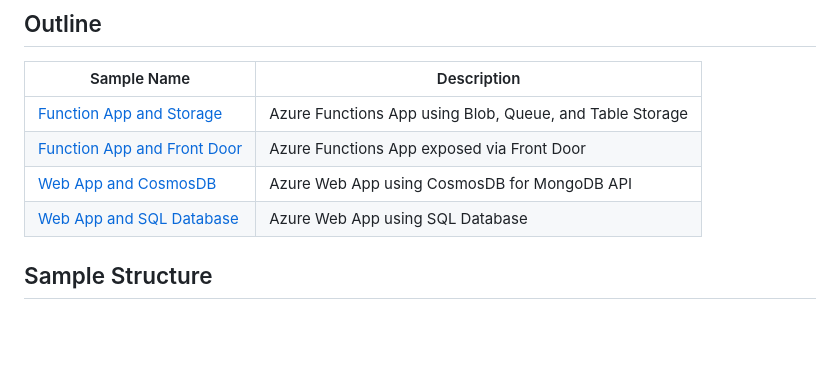
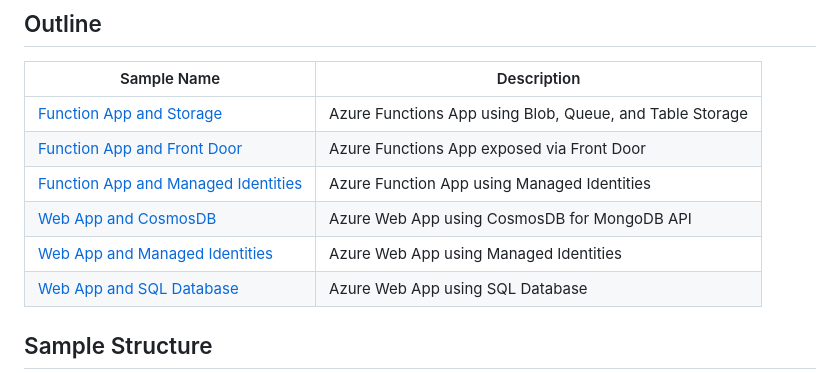
Before and after one commit to localstack/localstack-azure-samples, a Markdown page: README.md, the part around the change. Drawn GitHub-style; blank space fills up the shorter version.

```diff
--- a/README.md
+++ b/README.md
@@ -28,7 +28,9 @@ This repository contains comprehensive sample projects demonstrating how to deve
 |-------------|-------------|
 | [Function App and Storage](./samples/function-app-storage-http/dotnet/README.md) | Azure Functions App using Blob, Queue, and Table Storage |
 | [Function App and Front Door](./samples/function-app-front-door/python/README.md) | Azure Functions App exposed via Front Door |
+| [Function App and Managed Identities](./samples/function-app-managed-identity/python/README.md) | Azure Function App using Managed Identities |
 | [Web App and CosmosDB ](./samples/web-app-cosmosdb-mongodb-api/python/README.md) | Azure Web App using CosmosDB for MongoDB API |
+| [Web App and Managed Identities](./samples/web-app-managed-identity/python/README.md) | Azure Web App using Managed Identities |
 | [Web App and SQL Database ](./samples/web-app-sql-database/python/README.md) | Azure Web App using SQL Database |
 
 ## Sample Structure
```
